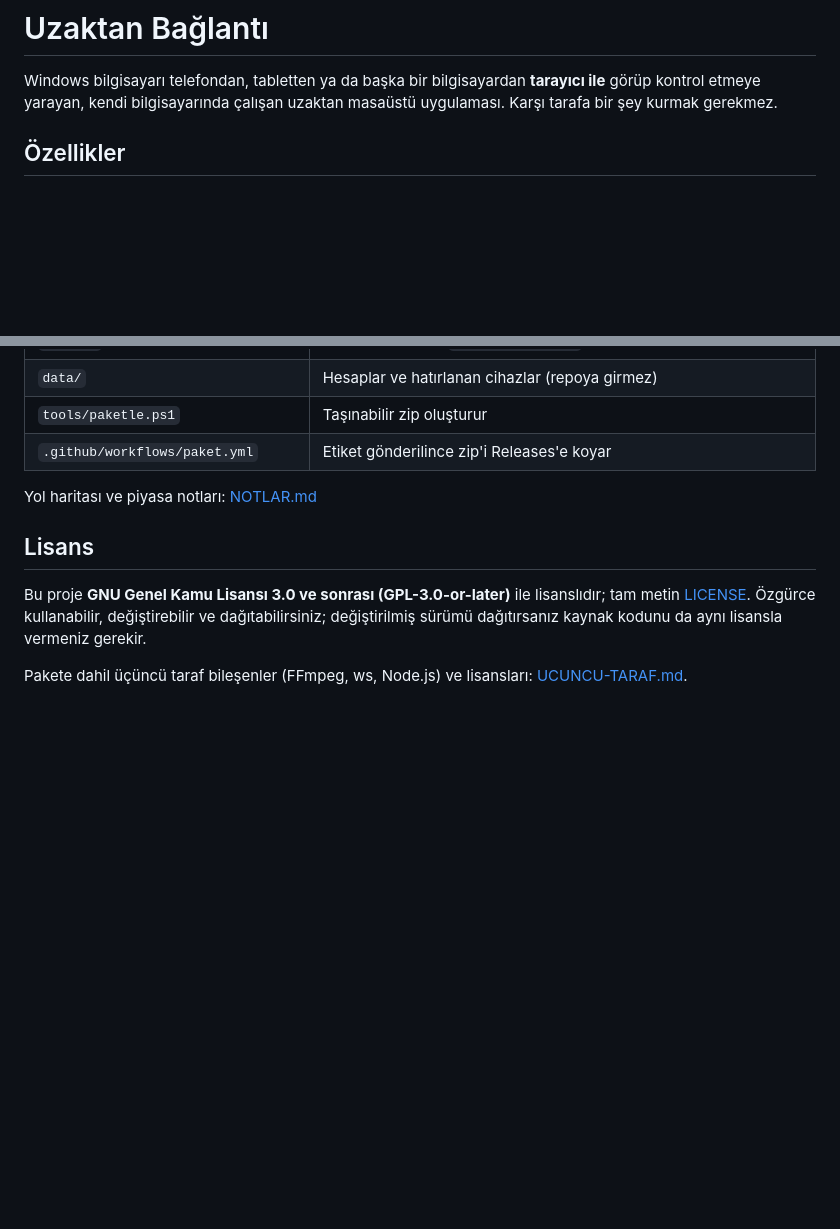
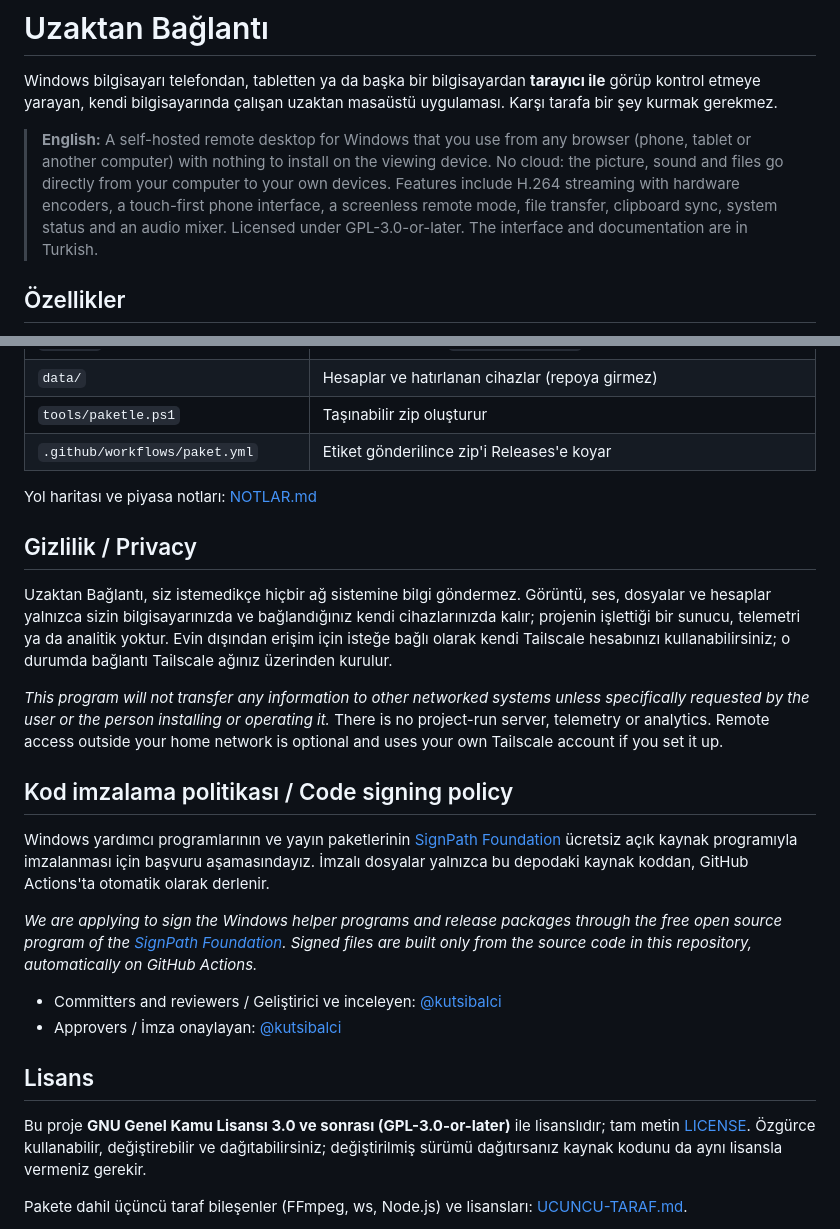
Before and after one commit to kutsibalci/uzaktan-baglanti, a Markdown page: README.md, 2 parts joined by grey strips. Rendered like a GitHub page; blank space fills up the shorter version.

Commit message:
README: İngilizce özet, gizlilik beyanı, kod imzalama politikası (SignPath başvurusu için)
Co-Authored-By: Claude Opus 5.5 <noreply@anthropic.com>

```diff
--- a/README.md
+++ b/README.md
@@ -1,6 +1,8 @@
 # Uzaktan Bağlantı
 
 Windows bilgisayarı telefondan, tabletten ya da başka bir bilgisayardan **tarayıcı ile** görüp kontrol etmeye yarayan, kendi bilgisayarında çalışan uzaktan masaüstü uygulaması. Karşı tarafa bir şey kurmak gerekmez.
+
+> **English:** A self-hosted remote desktop for Windows that you use from any browser (phone, tablet or another computer) with nothing to install on the viewing device. No cloud: the picture, sound and files go directly from your computer to your own devices. Features include H.264 streaming with hardware encoders, a touch-first phone interface, a screenless remote mode, file transfer, clipboard sync, system status and an audio mixer. Licensed under GPL-3.0-or-later. The interface and documentation are in Turkish.
 
 ## Özellikler
 - Uzaktan kontrol: fare, klavye (Türkçe karakterler dahil), dokunmatik; farklı ölçeklemeli (ör. %125 + %100) birden çok monitör
@@ -115,6 +117,21 @@ Yönetici hesabıyla ana menüde **⏻ Güç** düğmesi bilgisayarı kilitler,
 
 Yol haritası ve piyasa notları: [NOTLAR.md](NOTLAR.md)
 
+## Gizlilik / Privacy
+
+Uzaktan Bağlantı, siz istemedikçe hiçbir ağ sistemine bilgi göndermez. Görüntü, ses, dosyalar ve hesaplar yalnızca sizin bilgisayarınızda ve bağlandığınız kendi cihazlarınızda kalır; projenin işlettiği bir sunucu, telemetri ya da analitik yoktur. Evin dışından erişim için isteğe bağlı olarak kendi Tailscale hesabınızı kullanabilirsiniz; o durumda bağlantı Tailscale ağınız üzerinden kurulur.
+
+*This program will not transfer any information to other networked systems unless specifically requested by the user or the person installing or operating it.* There is no project-run server, telemetry or analytics. Remote access outside your home network is optional and uses your own Tailscale account if you set it up.
+
+## Kod imzalama politikası / Code signing policy
+
+Windows yardımcı programlarının ve yayın paketlerinin [SignPath Foundation](https://signpath.org) ücretsiz açık kaynak programıyla imzalanması için başvuru aşamasındayız. İmzalı dosyalar yalnızca bu depodaki kaynak koddan, GitHub Actions'ta otomatik olarak derlenir.
+
+*We are applying to sign the Windows helper programs and release packages through the free open source program of the [SignPath Foundation](https://signpath.org). Signed files are built only from the source code in this repository, automatically on GitHub Actions.*
+
+- Committers and reviewers / Geliştirici ve inceleyen: [@kutsibalci](https://github.com/kutsibalci)
+- Approvers / İmza onaylayan: [@kutsibalci](https://github.com/kutsibalci)
+
 ## Lisans
 
 Bu proje **GNU Genel Kamu Lisansı 3.0 ve sonrası (GPL-3.0-or-later)** ile lisanslıdır; tam metin [LICENSE](LICENSE). Özgürce kullanabilir, değiştirebilir ve dağıtabilirsiniz; değiştirilmiş sürümü dağıtırsanız kaynak kodunu da aynı lisansla vermeniz gerekir.
```
